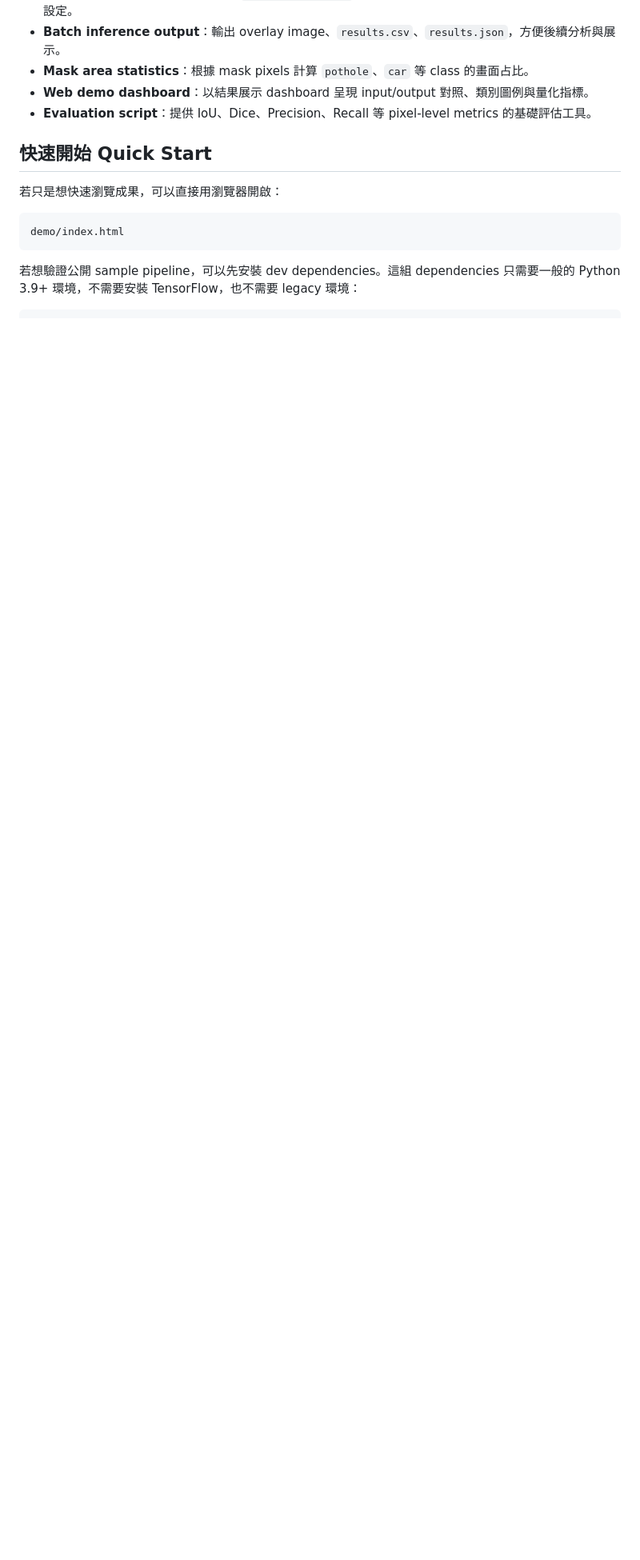
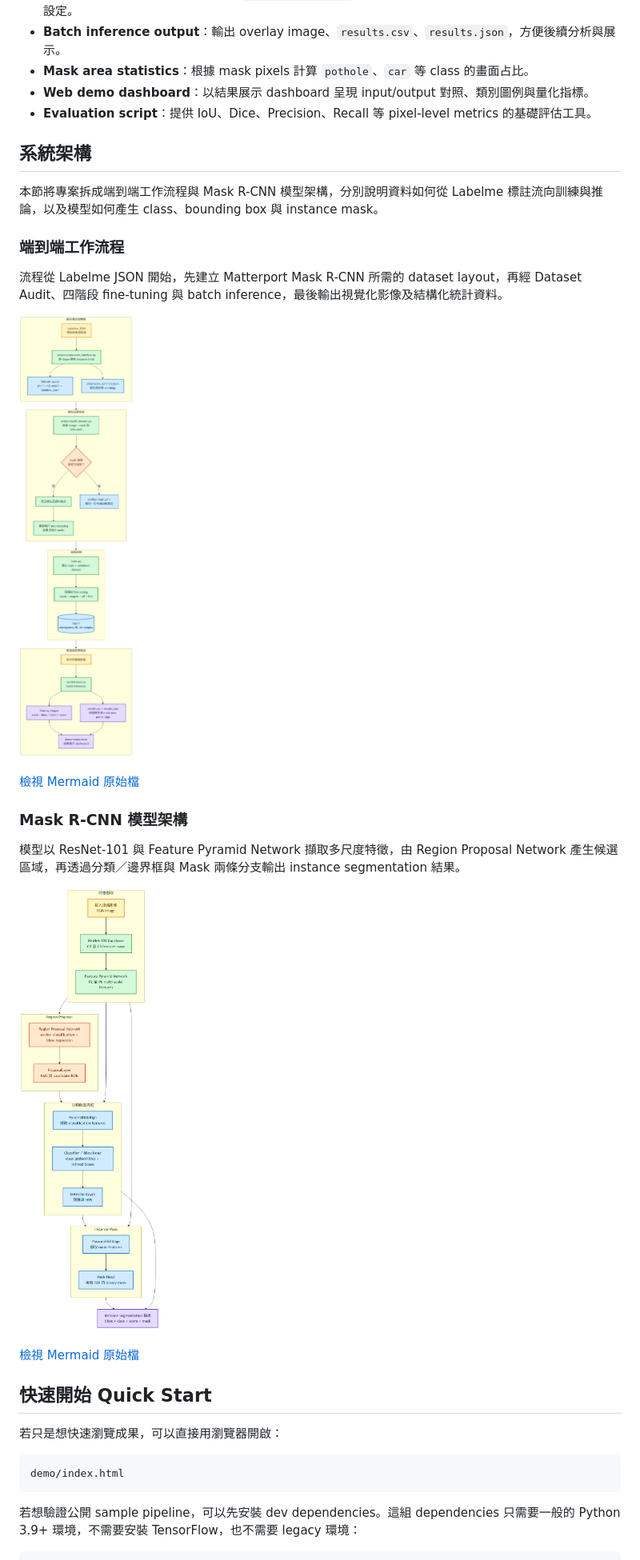
Before and after one commit to kuotunyu/mask-rcnn-road, a Markdown page: README.md, the part around the change printed below. Shown: that part at 80% size. GitHub-like rendering; pictures changed too: docs/diagrams/readme_01_flowchart_project_workflow.png (added), docs/diagrams/readme_02_flowchart_mask_rcnn_architecture.png (added); blank space fills up the shorter version.

Commit message:
新增專案流程與 Mask R-CNN 架構圖

```diff
--- a/README.md
+++ b/README.md
@@ -27,6 +27,26 @@ CI badge 就會顯示：
 - **Mask area statistics**：根據 mask pixels 計算 `pothole`、`car` 等 class 的畫面占比。
 - **Web demo dashboard**：以結果展示 dashboard 呈現 input/output 對照、類別圖例與量化指標。
 - **Evaluation script**：提供 IoU、Dice、Precision、Recall 等 pixel-level metrics 的基礎評估工具。
+
+## 系統架構
+
+本節將專案拆成端到端工作流程與 Mask R-CNN 模型架構，分別說明資料如何從 Labelme 標註流向訓練與推論，以及模型如何產生 class、bounding box 與 instance mask。
+
+### 端到端工作流程
+
+流程從 Labelme JSON 開始，先建立 Matterport Mask R-CNN 所需的 dataset layout，再經 Dataset Audit、四階段 fine-tuning 與 batch inference，最後輸出視覺化影像及結構化統計資料。
+
+![Mask R-CNN Road 端到端工作流程](docs/diagrams/readme_01_flowchart_project_workflow.png)
+
+[檢視 Mermaid 原始檔](docs/diagrams/readme_01_flowchart_project_workflow.mmd)
+
+### Mask R-CNN 模型架構
+
+模型以 ResNet-101 與 Feature Pyramid Network 擷取多尺度特徵，由 Region Proposal Network 產生候選區域，再透過分類／邊界框與 Mask 兩條分支輸出 instance segmentation 結果。
+
+![Mask R-CNN 模型架構](docs/diagrams/readme_02_flowchart_mask_rcnn_architecture.png)
+
+[檢視 Mermaid 原始檔](docs/diagrams/readme_02_flowchart_mask_rcnn_architecture.mmd)
 
 ## 快速開始 Quick Start
 
```
Also changed, not shown: other parts of README.md (+0 -12 lines), 2 other files.
